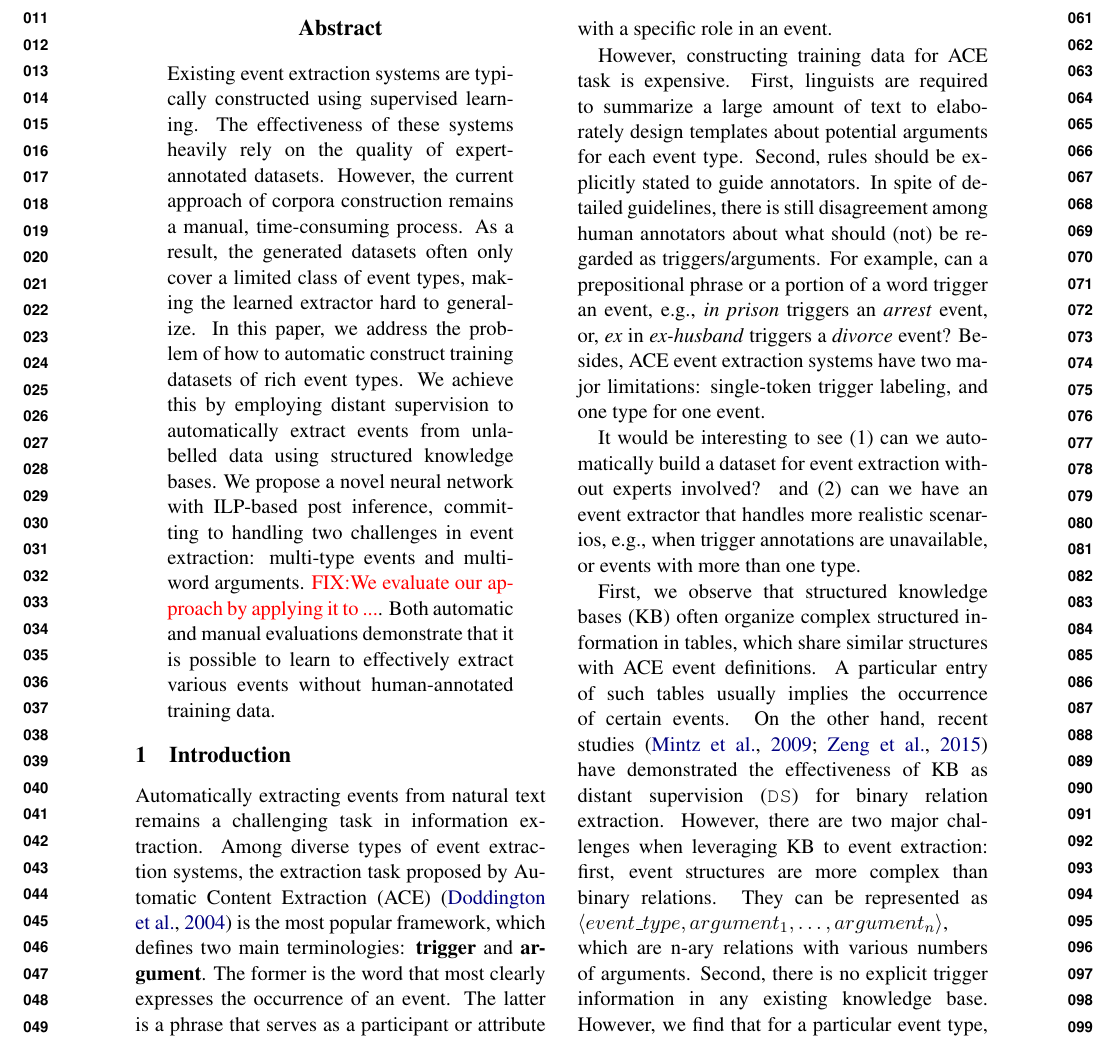
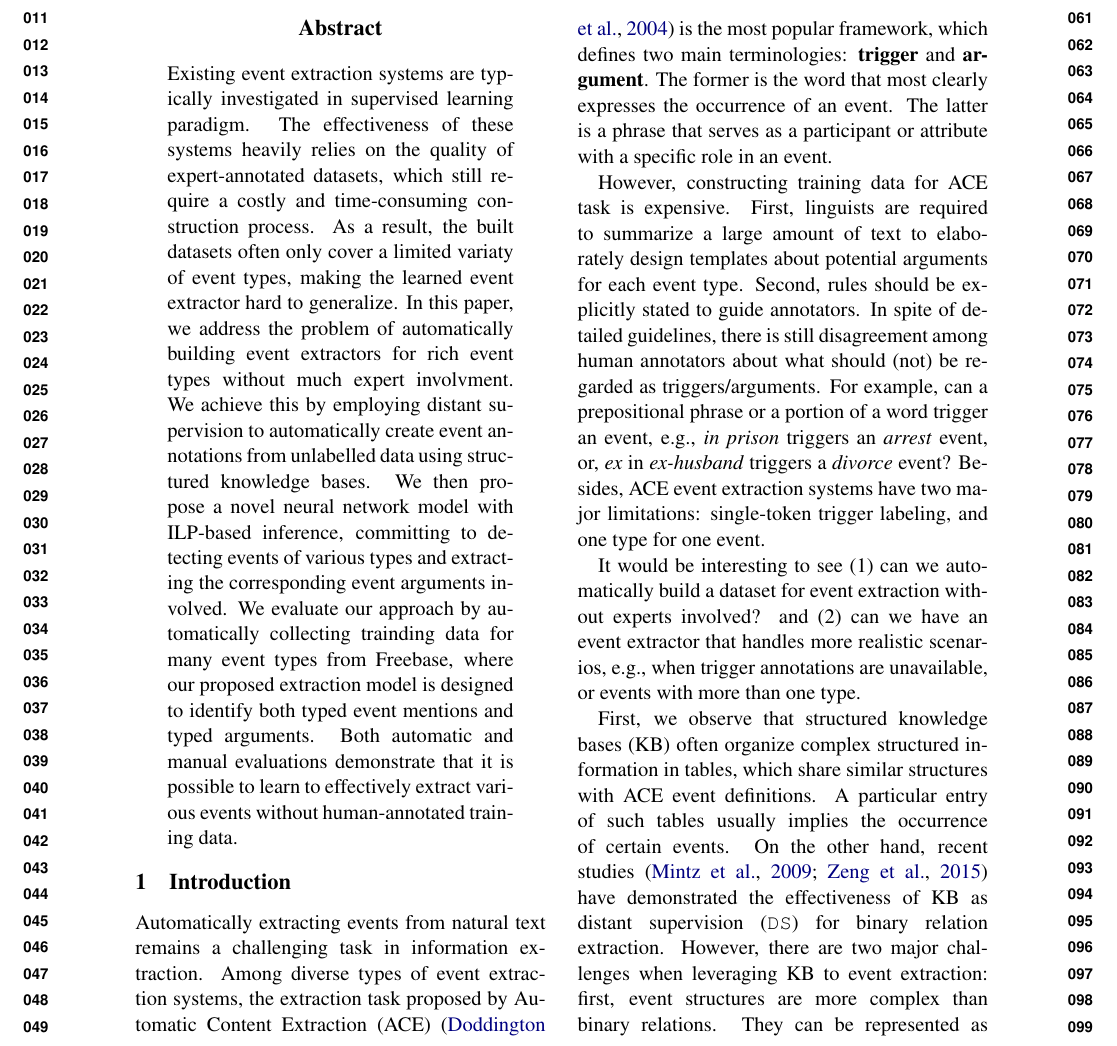
Before and after one commit to chrsitinass/event-extraction-paper, a LaTeX paper (emnlp2017.tex, which reads Abstract.tex): part of page 1 of 10, cut so that both start at the same text. Compiled offline with pdfLaTeX.

Commit message:
update abs

```diff
--- a/Abstract.tex
+++ b/Abstract.tex
@@ -1,19 +1,19 @@
 \begin{abstract}
-Existing event extraction systems are typically constructed using supervised
-learning. The effectiveness of these systems heavily rely on the quality of
-expert-annotated datasets. However, the current approach of corpora construction
-remains a manual, time-consuming process.  As a result, the generated datasets
-often only cover a limited class of event types, making the
-learned extractor hard to generalize. In this paper, we address the problem
-of how to automatic construct training datasets of rich event types. We achieve this by
-employing distant supervision to automatically extract events from
-unlabelled data using structured knowledge bases. We propose a novel
-neural network with ILP-based post inference, committing to handling two
-challenges in event extraction: multi-type events and multi-word arguments.
-\FIXME{We evaluate our approach by applying it to ...}. Both automatic and
+Existing event extraction systems are typically investigated in supervised
+learning paradigm. The effectiveness of these systems heavily relies on the quality of
+expert-annotated datasets, which still require a costly and time-consuming construction
+process.  As a result, the built datasets
+often only cover a limited variaty of event types, making the
+learned event extractor hard to generalize. In this paper, we address the problem
+of automatically building event extractors for rich event types without much expert involvment.
+We achieve this by employing distant supervision to automatically create event annotations from
+unlabelled data using structured knowledge bases. We then propose a novel
+neural network model with ILP-based inference, committing to detecting events of various types and extracting
+the corresponding event arguments involved.
+We evaluate our approach by automatically collecting trainding data for many event types from Freebase, where
+our proposed extraction model is designed to identify both typed event mentions and typed arguments. Both automatic and
 manual evaluations demonstrate that it is possible to learn to effectively extract
-various  events without
-human-annotated training data.
+various events without human-annotated training data.
 
 %
 %and rely on expert-annotated datasets, with limited event types.
```
